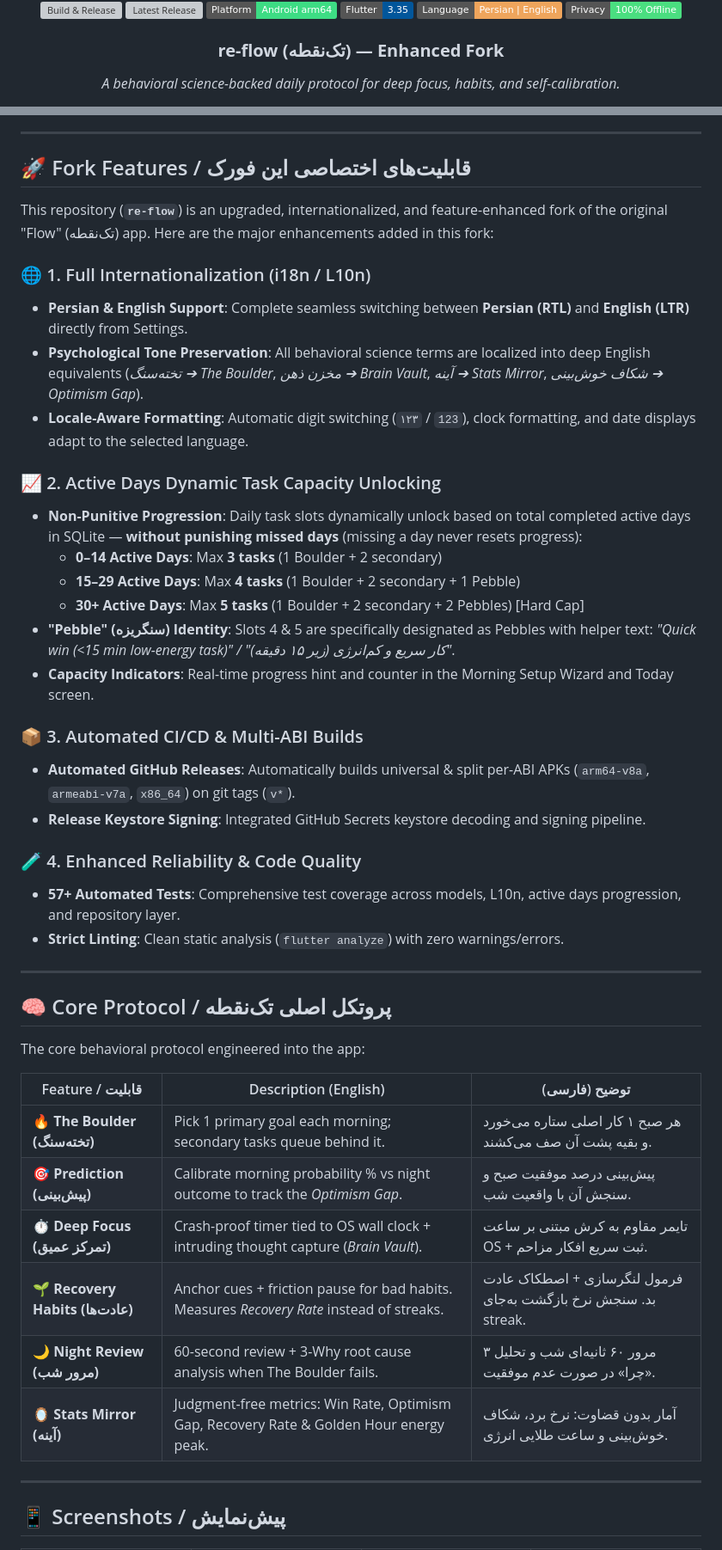
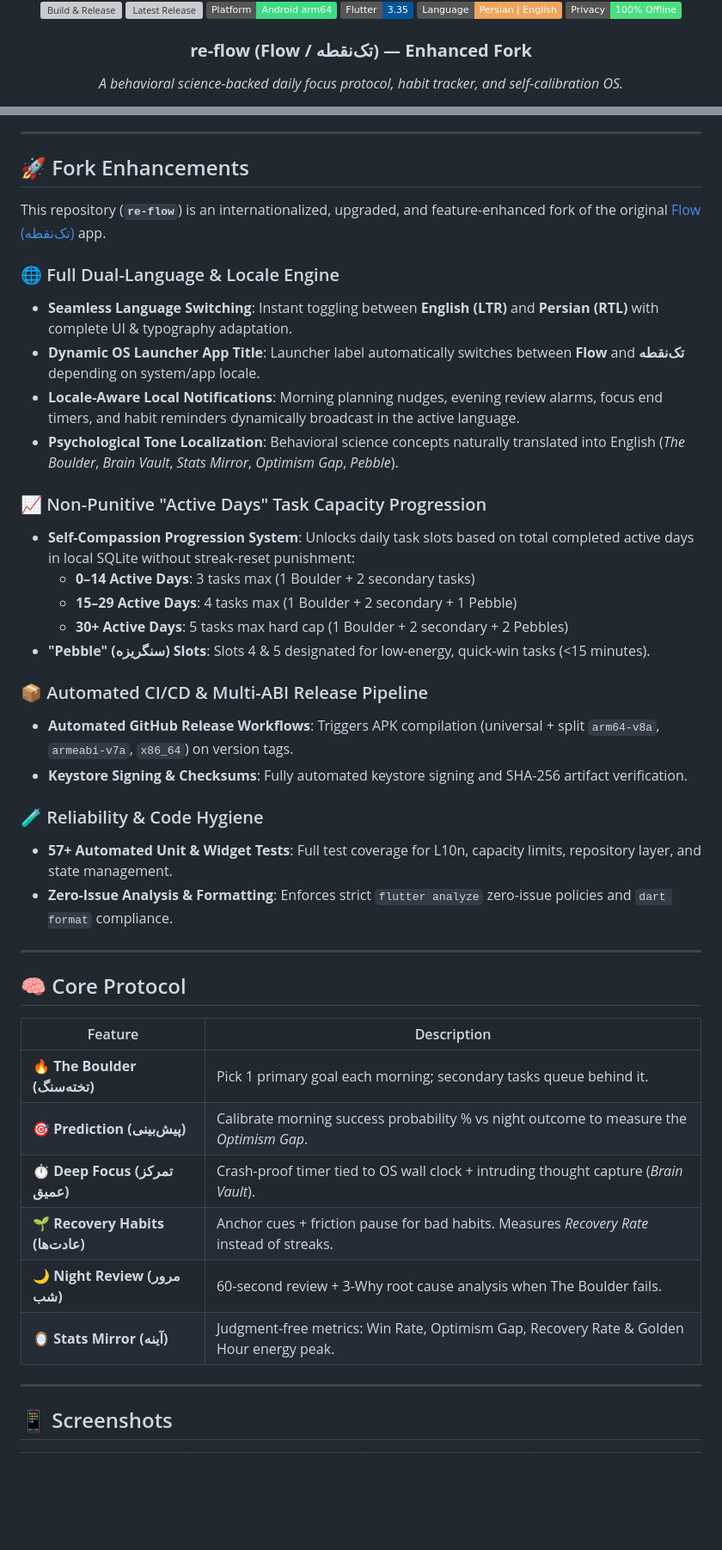
Before and after one commit to Mahdi-mortazavi/flow, a Markdown page: README.md, 2 parts joined by grey strips. Shown at 86% size. Rendered like a GitHub page; badges without logos; blank space fills up the shorter version; grey boxes are pictures that could not be loaded.

Commit message:
docs: update README with concise fork feature enhancements and dual-language capabilities

```diff
--- a/README.md
+++ b/README.md
@@ -12,5 +12,5 @@
 [![Privacy](https://img.shields.io/badge/Privacy-100%25%20Offline-4ade80)](#)
 
-### **re-flow (تک‌نقطه) — Enhanced Fork**
-*A behavioral science-backed daily protocol for deep focus, habits, and self-calibration.*
+### **re-flow (Flow / تک‌نقطه) — Enhanced Fork**
+*A behavioral science-backed daily focus protocol, habit tracker, and self-calibration OS.*
 
@@ -20,49 +20,47 @@
 
 ---
 
-## 🚀 Fork Features / قابلیت‌های اختصاصی این فورک
+## 🚀 Fork Enhancements
 
-This repository (**`re-flow`**) is an upgraded, internationalized, and feature-enhanced fork of the original "Flow" (تک‌نقطه) app. Here are the major enhancements added in this fork:
+This repository (**`re-flow`**) is an internationalized, upgraded, and feature-enhanced fork of the original [Flow (تک‌نقطه)](https://github.com/Mahdi-mortazavi/flow) app.
 
-### 🌐 1. Full Internationalization (i18n / L10n)
-- **Persian & English Support**: Complete seamless switching between **Persian (RTL)** and **English (LTR)** directly from Settings.
-- **Psychological Tone Preservation**: All behavioral science terms are localized into deep English equivalents (*تخته‌سنگ ➔ The Boulder*, *مخزن ذهن ➔ Brain Vault*, *آینه ➔ Stats Mirror*, *شکاف خوش‌بینی ➔ Optimism Gap*).
-- **Locale-Aware Formatting**: Automatic digit switching (`۱۲۳` / `123`), clock formatting, and date displays adapt to the selected language.
+### 🌐 Full Dual-Language & Locale Engine
+- **Seamless Language Switching**: Instant toggling between **English (LTR)** and **Persian (RTL)** with complete UI & typography adaptation.
+- **Dynamic OS Launcher App Title**: Launcher label automatically switches between **Flow** and **تک‌نقطه** depending on system/app locale.
+- **Locale-Aware Local Notifications**: Morning planning nudges, evening review alarms, focus end timers, and habit reminders dynamically broadcast in the active language.
+- **Psychological Tone Localization**: Behavioral science concepts naturally translated into English (*The Boulder*, *Brain Vault*, *Stats Mirror*, *Optimism Gap*, *Pebble*).
 
-### 📈 2. Active Days Dynamic Task Capacity Unlocking
-- **Non-Punitive Progression**: Daily task slots dynamically unlock based on total completed active days in SQLite — **without punishing missed days** (missing a day never resets progress):
-  - **0–14 Active Days**: Max **3 tasks** (1 Boulder + 2 secondary)
-  - **15–29 Active Days**: Max **4 tasks** (1 Boulder + 2 secondary + 1 Pebble)
-  - **30+ Active Days**: Max **5 tasks** (1 Boulder + 2 secondary + 2 Pebbles) [Hard Cap]
-- **"Pebble" (سنگریزه) Identity**: Slots 4 & 5 are specifically designated as Pebbles with helper text: *"Quick win (<15 min low-energy task)" / "کار سریع و کم‌انرژی (زیر ۱۵ دقیقه)"*.
-- **Capacity Indicators**: Real-time progress hint and counter in the Morning Setup Wizard and Today screen.
+### 📈 Non-Punitive "Active Days" Task Capacity Progression
+- **Self-Compassion Progression System**: Unlocks daily task slots based on total completed active days in local SQLite without streak-reset punishment:
+  - **0–14 Active Days**: 3 tasks max (1 Boulder + 2 secondary tasks)
+  - **15–29 Active Days**: 4 tasks max (1 Boulder + 2 secondary + 1 Pebble)
+  - **30+ Active Days**: 5 tasks max hard cap (1 Boulder + 2 secondary + 2 Pebbles)
+- **"Pebble" (سنگریزه) Slots**: Slots 4 & 5 designated for low-energy, quick-win tasks (<15 minutes).
 
-### 📦 3. Automated CI/CD & Multi-ABI Builds
-- **Automated GitHub Releases**: Automatically builds universal & split per-ABI APKs (`arm64-v8a`, `armeabi-v7a`, `x86_64`) on git tags (`v*`).
-- **Release Keystore Signing**: Integrated GitHub Secrets keystore decoding and signing pipeline.
+### 📦 Automated CI/CD & Multi-ABI Release Pipeline
+- **Automated GitHub Release Workflows**: Triggers APK compilation (universal + split `arm64-v8a`, `armeabi-v7a`, `x86_64`) on version tags.
+- **Keystore Signing & Checksums**: Fully automated keystore signing and SHA-256 artifact verification.
 
-### 🧪 4. Enhanced Reliability & Code Quality
-- **57+ Automated Tests**: Comprehensive test coverage across models, L10n, active days progression, and repository layer.
-- **Strict Linting**: Clean static analysis (`flutter analyze`) with zero warnings/errors.
+### 🧪 Reliability & Code Hygiene
+- **57+ Automated Unit & Widget Tests**: Full test coverage for L10n, capacity limits, repository layer, and state management.
+- **Zero-Issue Analysis & Formatting**: Enforces strict `flutter analyze` zero-issue policies and `dart format` compliance.
 
 ---
 
-## 🧠 Core Protocol / پروتکل اصلی تک‌نقطه
+## 🧠 Core Protocol
 
-The core behavioral protocol engineered into the app:
-
-| Feature / قابلیت | Description (English) | توضیح (فارسی) |
-|---|---|---|
-| **🔥 The Boulder (تخته‌سنگ)** | Pick 1 primary goal each morning; secondary tasks queue behind it. | هر صبح ۱ کار اصلی ستاره می‌خورد و بقیه پشت آن صف می‌کشند. |
-| **🎯 Prediction (پیش‌بینی)** | Calibrate morning probability % vs night outcome to track the *Optimism Gap*. | پیش‌بینی درصد موفقیت صبح و سنجش آن با واقعیت شب. |
-| **⏱ Deep Focus (تمرکز عمیق)** | Crash-proof timer tied to OS wall clock + intruding thought capture (*Brain Vault*). | تایمر مقاوم به کرش مبتنی بر ساعت OS + ثبت سریع افکار مزاحم. |
-| **🌱 Recovery Habits (عادت‌ها)** | Anchor cues + friction pause for bad habits. Measures *Recovery Rate* instead of streaks. | فرمول لنگرسازی + اصطکاک عادت بد. سنجش نرخ بازگشت به‌جای streak. |
-| **🌙 Night Review (مرور شب)** | 60-second review + 3-Why root cause analysis when The Boulder fails. | مرور ۶۰ ثانیه‌ای شب و تحلیل ۳ «چرا» در صورت عدم موفقیت. |
-| **🪞 Stats Mirror (آینه)** | Judgment-free metrics: Win Rate, Optimism Gap, Recovery Rate & Golden Hour energy peak. | آمار بدون قضاوت: نرخ برد، شکاف خوش‌بینی و ساعت طلایی انرژی. |
+| Feature | Description |
+|---|---|
+| **🔥 The Boulder (تخته‌سنگ)** | Pick 1 primary goal each morning; secondary tasks queue behind it. |
+| **🎯 Prediction (پیش‌بینی)** | Calibrate morning success probability % vs night outcome to measure the *Optimism Gap*. |
+| **⏱ Deep Focus (تمرکز عمیق)** | Crash-proof timer tied to OS wall clock + intruding thought capture (*Brain Vault*). |
+| **🌱 Recovery Habits (عادت‌ها)** | Anchor cues + friction pause for bad habits. Measures *Recovery Rate* instead of streaks. |
+| **🌙 Night Review (مرور شب)** | 60-second review + 3-Why root cause analysis when The Boulder fails. |
+| **🪞 Stats Mirror (آینه)** | Judgment-free metrics: Win Rate, Optimism Gap, Recovery Rate & Golden Hour energy peak. |
 
 ---
 
-## 📱 Screenshots / پیش‌نمایش
+## 📱 Screenshots
 
 <div align="center">
 <table>
```
Also changed, not shown: other parts of README.md (+14 -13 lines).
